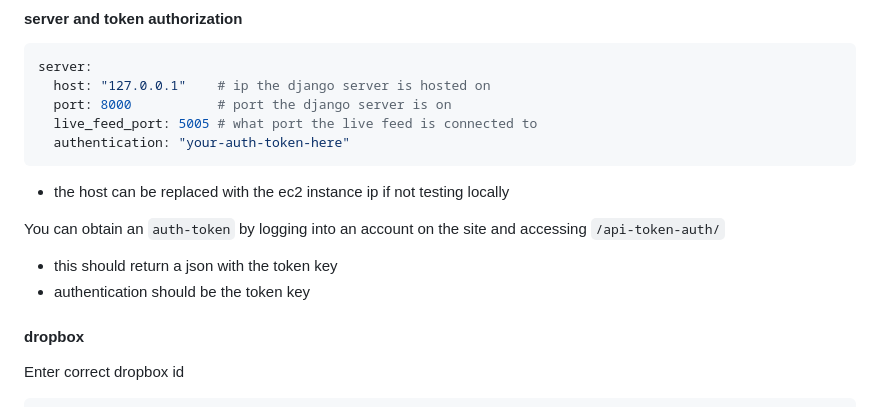
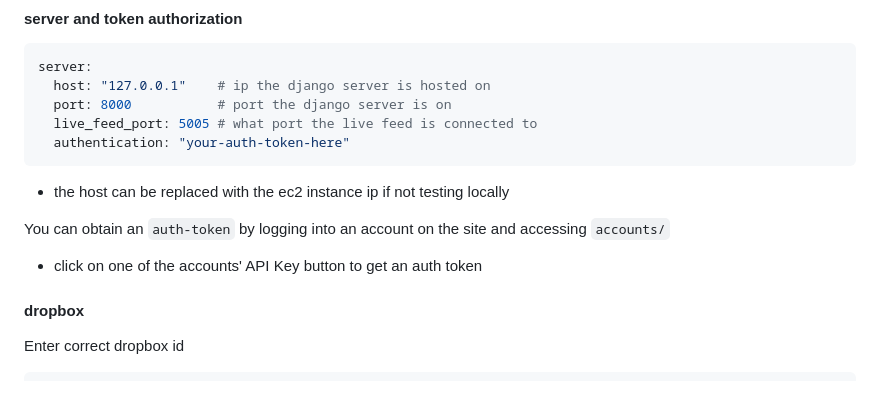
Before and after one commit to a472w679/ballot-drop-box, a Markdown page: README.md, the part around the change. GitHub-like rendering.

````diff
--- a/README.md
+++ b/README.md
@@ -89,9 +89,8 @@ server:
 ```
 - the host can be replaced with the ec2 instance ip if not testing locally
 
-You can obtain an `auth-token` by logging into an account on the site and accessing `/api-token-auth/`
-- this should return a json with the token key
-- authentication should be the token key
+You can obtain an `auth-token` by logging into an account on the site and accessing `accounts/`
+- click on one of the accounts' API Key button to get an auth token
 
 #### dropbox
 Enter correct dropbox id
````
